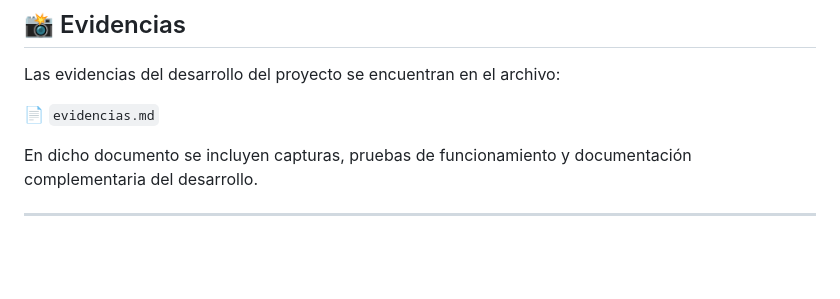
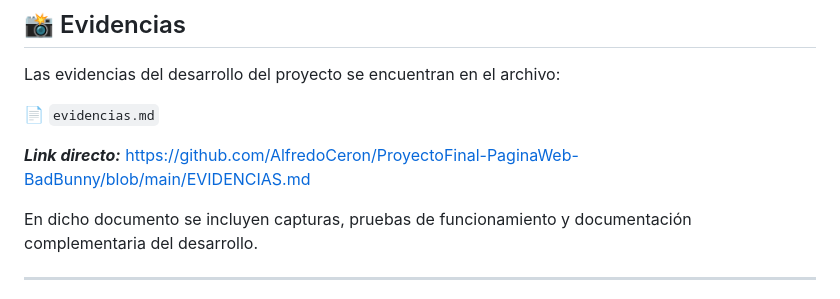
Before and after one commit to AlfredoCeron/ProyectoFinal-PaginaWeb-BadBunny, a Markdown page: README.md, the part around the change. Drawn GitHub-style; blank space fills up the shorter version.

Commit message:
docs(readme.md): Añade link a archivo evidencias.md

```diff
--- a/README.md
+++ b/README.md
@@ -173,6 +173,9 @@ Las evidencias del desarrollo del proyecto se encuentran en el archivo:
 
 📄 `evidencias.md`
 
+**_Link directo:_**
+https://github.com/AlfredoCeron/ProyectoFinal-PaginaWeb-BadBunny/blob/main/EVIDENCIAS.md
+
 En dicho documento se incluyen capturas, pruebas de funcionamiento y documentación complementaria del desarrollo.
 
 ---
```
